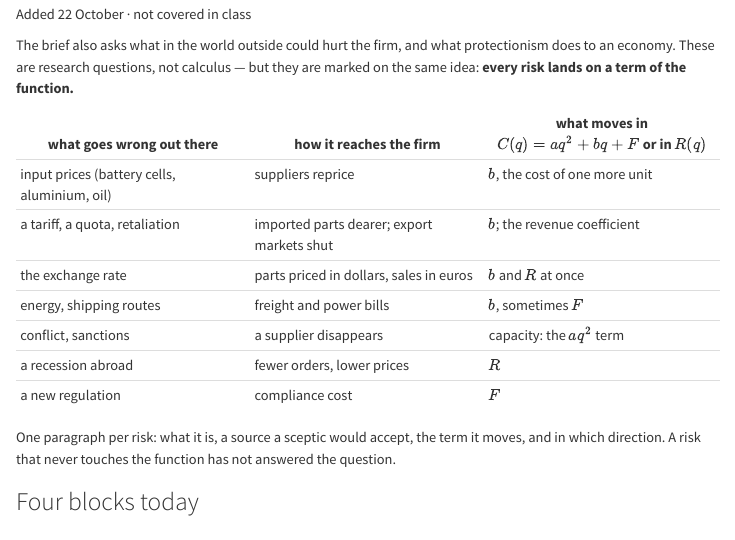
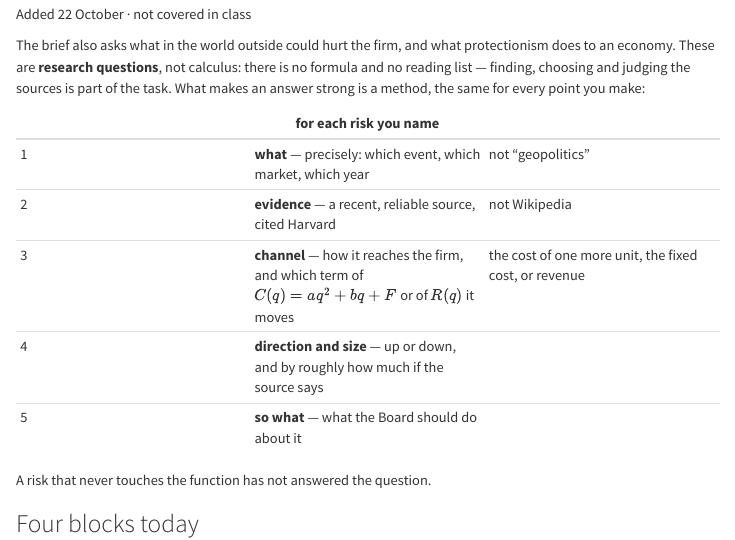
Before and after one commit to NiccoloSalvini/ese-qnb, a Quarto document (lectures/02-calculus-opens.qmd): the page in a window 1100 px wide, from 1610 px down. Rendered offline with R 4.5, knitr and Pandoc in place of Quarto, with nearby package versions; menus at the side of the page are left out.

Commit message:
Q1 and Q5 framed as research: a method, not a checklist; block D optional
Following the module leader's guidance, the qualitative questions are
research and critical analysis with sources and no reading list. The
week-2 list of risks and the week-3 list of protectionism channels
become a method (what, evidence, channel to the firm, direction, so
what). The small-nation model in block D, drill D13, mock part E and
the briefing now say it is optional; D14 has no model answer.

Co-Authored-By: Claude Opus 5.5 <noreply@anthropic.com>

```diff
--- a/lectures/02-calculus-opens.qmd
+++ b/lectures/02-calculus-opens.qmd
@@ -112,19 +112,17 @@ Three of the five items in the final's calculus question are here: a limit that
 
 [Added 22 October · not covered in class]{.kicker}
 
-The brief also asks what in the world outside could hurt the firm, and what protectionism does to an economy. These are research questions, not calculus — but they are marked on the same idea: **every risk lands on a term of the function.**
+The brief also asks what in the world outside could hurt the firm, and what protectionism does to an economy. These are **research questions**, not calculus: there is no formula and no reading list — finding, choosing and judging the sources is part of the task. What makes an answer strong is a method, the same for every point you make:
 
-| what goes wrong out there | how it reaches the firm | what moves in $C(q) = aq^{2} + bq + F$ or in $R(q)$ |
+| | for each risk you name | |
 |---|---|---|
-| input prices (battery cells, aluminium, oil) | suppliers reprice | $b$, the cost of one more unit |
-| a tariff, a quota, retaliation | imported parts dearer; export markets shut | $b$; the revenue coefficient |
-| the exchange rate | parts priced in dollars, sales in euros | $b$ and $R$ at once |
-| energy, shipping routes | freight and power bills | $b$, sometimes $F$ |
-| conflict, sanctions | a supplier disappears | capacity: the $aq^{2}$ term |
-| a recession abroad | fewer orders, lower prices | $R$ |
-| a new regulation | compliance cost | $F$ |
+| 1 | **what** — precisely: which event, which market, which year | not "geopolitics" |
+| 2 | **evidence** — a recent, reliable source, cited Harvard | not Wikipedia |
+| 3 | **channel** — how it reaches the firm, and which term of $C(q) = aq^{2} + bq + F$ or of $R(q)$ it moves | the cost of one more unit, the fixed cost, or revenue |
+| 4 | **direction and size** — up or down, and by roughly how much if the source says | |
+| 5 | **so what** — what the Board should do about it | |
 
-[One paragraph per risk: what it is, a source a sceptic would accept, the term it moves, and in which direction. A risk that never touches the function has not answered the question.]{.red}
+[A risk that never touches the function has not answered the question.]{.red}
 
 ## Four blocks today {.hub auto-animate=true}
 
--- a/week-03/drills.md
+++ b/week-03/drills.md
@@ -86,14 +86,14 @@ Give: domain, zeros, sign line, `π'` and the stationary point, `π''` and its n
 (b) Halve each interval until you can state both break-even outputs to one decimal place.
 (c) Before the tariff the break-evens were `0.76` and `15.57`. What happened to the profitable window?
 
-**D13 (core — the small-nation model).** A small open economy: demand `Q_d = 120 − 2p`, domestic supply `Q_s = 3p − 30` (`Q` in thousand units, `p` in €). The world price is €20.
+**D13 (optional — the small-nation model).** A small open economy: demand `Q_d = 120 − 2p`, domestic supply `Q_s = 3p − 30` (`Q` in thousand units, `p` in €). The world price is €20.
 (a) Price and quantity with no trade (autarky).
 (b) Under free trade: quantity bought, made at home, imported.
 (c) A tariff of €5 a unit. The same three quantities.
 (d) Compute, as integrals or as areas: the loss of consumer surplus, the gain of domestic producers, the tariff revenue, and the two triangles — the protective and the consumption effect. Check that they add up.
 (e) What is the deadweight loss, and what does it mean in one sentence?
 
-**D14 (stretch — writing).** In 150–200 words for a Board, explain why a tariff hurts a small open economy *more* than the triangles of D13 suggest. Name at least four channels and say which source you would cite for each.
+**D14 (stretch — writing).** In 150–200 words for a Board, explain why a tariff hurts a small open economy *more* than the triangles of D13 suggest. Find the channels yourself, and support each with a source you have actually read.
 
 ---
 
@@ -221,6 +221,6 @@ Protective effect `= ½ × 5 × (45 − 30) = **37.5**`; consumption effect `=
 Check: `187.5 + 125 + 37.5 + 25 = 375` ✔ (all in € thousand).
 (e) Deadweight loss `= 37.5 + 25 = **62.5**`: the part of the consumers' loss that nobody gains — production done at home at more than the world price, and purchases that no longer happen.
 
-**D14.** A strong answer names and explains, each with a source: retaliation against the country's exports; higher input costs for domestic firms that use the taxed good (the D11 firm is one); pass-through to consumer prices and real incomes; the exposure of a small economy whose trade is a large share of GDP; policy uncertainty that delays investment; administrative and compliance costs. It ties at least one channel back to the firm's cost function, and cites institutional sources (WTO, OECD, European Commission, IMF) or peer-reviewed work, never Wikipedia.
+**D14.** No model answer, on purpose: finding and judging the sources is the exercise. Check your paragraph against the method: each channel named precisely, a recent and reliable source cited Harvard, the way it reaches a firm's costs or revenue, the direction, and what a Board should do. At least one channel should come back to the cost function of D11. Wikipedia is not a source.
 
 </details>
```
Also changed, not shown: lectures/03-study-and-accumulate.qmd (+5 -8 lines), midterm/briefing.md (+4 -3 lines), reading-week/mock_exam.md (+3 -1 lines).
